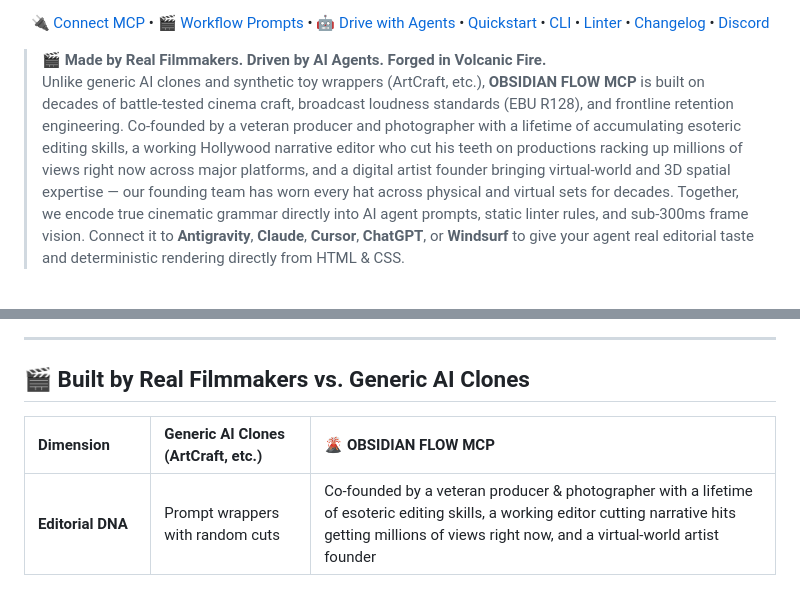
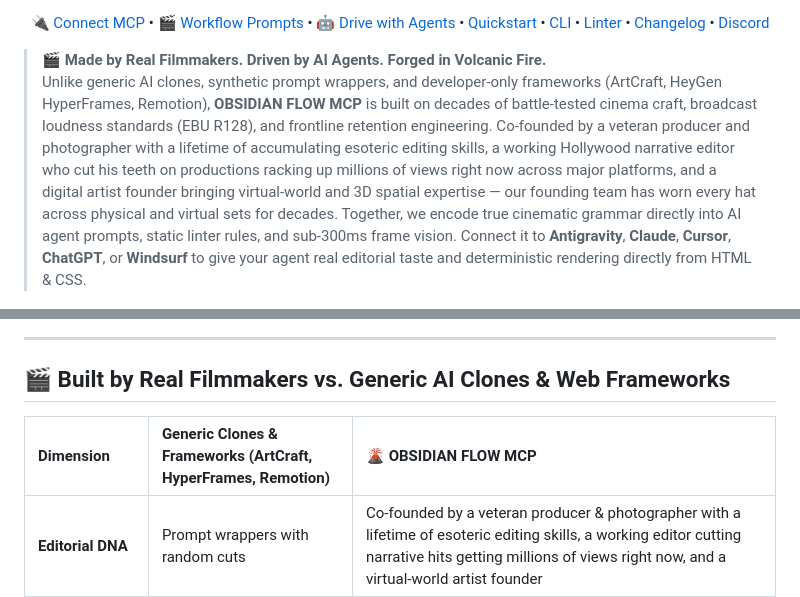
Before and after one commit to BTSSTUDIOS/obsidianflow, a Markdown page: README.md, 2 parts joined by grey strips. Rendered like a GitHub page.

Commit message:
docs: expand competitor differentiation to include ArtCraft, HeyGen HyperFrames, and Remotion

```diff
--- a/README.md
+++ b/README.md
@@ -54,7 +54,7 @@
 </p>
 
 > 🎬 **Made by Real Filmmakers. Driven by AI Agents. Forged in Volcanic Fire.**
-> Unlike generic AI clones and synthetic toy wrappers (ArtCraft, etc.), **OBSIDIAN FLOW MCP** is built on decades of battle-tested cinema craft, broadcast loudness standards (EBU R128), and frontline retention engineering. Co-founded by a veteran producer and photographer with a lifetime of accumulating esoteric editing skills, a working Hollywood narrative editor who cut his teeth on productions racking up millions of views right now across major platforms, and a digital artist founder bringing virtual-world and 3D spatial expertise — our founding team has worn every hat across physical and virtual sets for decades. Together, we encode true cinematic grammar directly into AI agent prompts, static linter rules, and sub-300ms frame vision. Connect it to **Antigravity**, **Claude**, **Cursor**, **ChatGPT**, or **Windsurf** to give your agent real editorial taste and deterministic rendering directly from HTML & CSS.
+> Unlike generic AI clones, synthetic prompt wrappers, and developer-only frameworks (ArtCraft, HeyGen HyperFrames, Remotion), **OBSIDIAN FLOW MCP** is built on decades of battle-tested cinema craft, broadcast loudness standards (EBU R128), and frontline retention engineering. Co-founded by a veteran producer and photographer with a lifetime of accumulating esoteric editing skills, a working Hollywood narrative editor who cut his teeth on productions racking up millions of views right now across major platforms, and a digital artist founder bringing virtual-world and 3D spatial expertise — our founding team has worn every hat across physical and virtual sets for decades. Together, we encode true cinematic grammar directly into AI agent prompts, static linter rules, and sub-300ms frame vision. Connect it to **Antigravity**, **Claude**, **Cursor**, **ChatGPT**, or **Windsurf** to give your agent real editorial taste and deterministic rendering directly from HTML & CSS.
 
 <p align="center">
   <img src="./assets/showcase.gif" width="100%" alt="OBSIDIAN FLOW Showcase Demo" style="border-radius: 12px; box-shadow: 0 20px 50px rgba(0,0,0,0.7);" />
@@ -62,9 +62,9 @@
 
 ---
 
-## 🎬 Built by Real Filmmakers vs. Generic AI Clones
+## 🎬 Built by Real Filmmakers vs. Generic AI Clones & Web Frameworks
 
-| Dimension | Generic AI Clones (ArtCraft, etc.) | 🌋 OBSIDIAN FLOW MCP |
+| Dimension | Generic Clones & Frameworks (ArtCraft, HyperFrames, Remotion) | 🌋 OBSIDIAN FLOW MCP |
 | :--- | :--- | :--- |
 | **Editorial DNA** | Prompt wrappers with random cuts | Co-founded by a veteran producer & photographer with a lifetime of esoteric editing skills, a working editor cutting narrative hits getting millions of views right now, and a virtual-world artist founder |
 | **Retention Engineering** | None (viewers bounce in 1.5s) | 3-second hook density, micro-tension curves & paywall cliffhanger pacing |
```
Also changed, not shown: AGENT_PRD.md (+1 -1 lines), packages/cli/README.md (+3 -3 lines).
